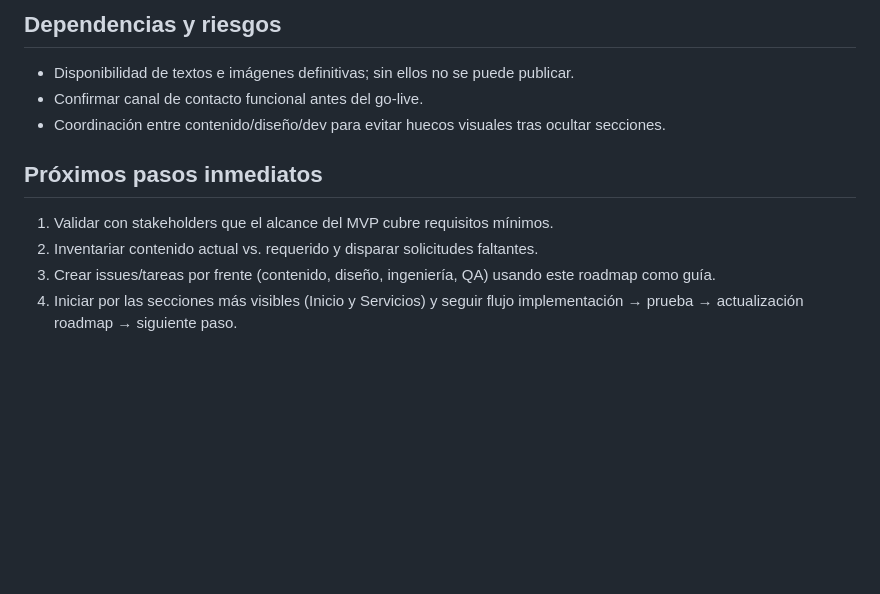
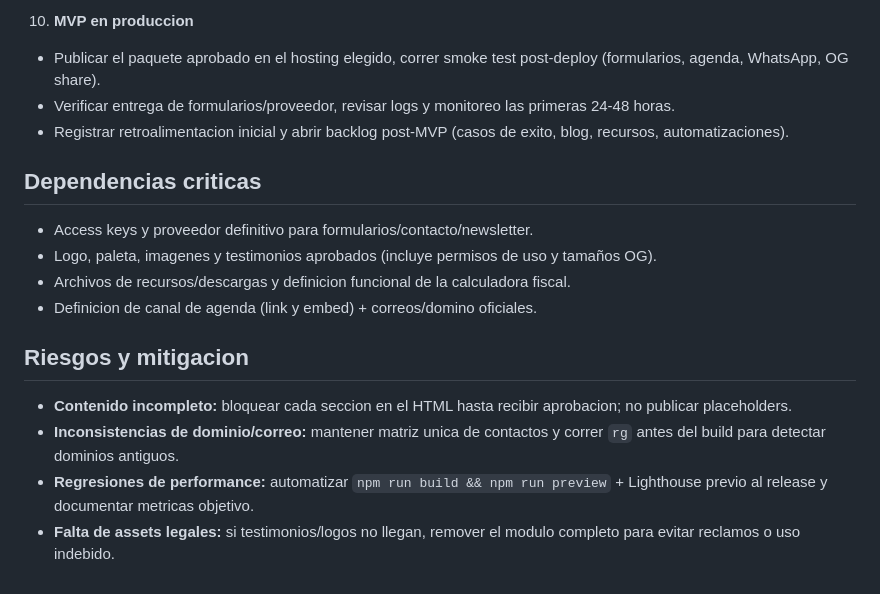
Before and after one commit to Santi-RL/ERL-Web-2026, a Markdown page: road-to-mvp.md, the part around one of its changes. GitHub-like rendering; blank space fills up the shorter version.

```diff
--- a/road-to-mvp.md
+++ b/road-to-mvp.md
@@ -66,11 +58,17 @@
 
-## Dependencias y riesgos
-- Disponibilidad de textos e imágenes definitivas; sin ellos no se puede publicar.
-- Confirmar canal de contacto funcional antes del go-live.
-- Coordinación entre contenido/diseño/dev para evitar huecos visuales tras ocultar secciones.
+10. **MVP en produccion**
+   - Publicar el paquete aprobado en el hosting elegido, correr smoke test post-deploy (formularios, agenda, WhatsApp, OG share).
+   - Verificar entrega de formularios/proveedor, revisar logs y monitoreo las primeras 24-48 horas.
+   - Registrar retroalimentacion inicial y abrir backlog post-MVP (casos de exito, blog, recursos, automatizaciones).
 
-## Próximos pasos inmediatos
-1. Validar con stakeholders que el alcance del MVP cubre requisitos mínimos.
-2. Inventariar contenido actual vs. requerido y disparar solicitudes faltantes.
-3. Crear issues/tareas por frente (contenido, diseño, ingeniería, QA) usando este roadmap como guía.
-4. Iniciar por las secciones más visibles (Inicio y Servicios) y seguir flujo implementación → prueba → actualización roadmap → siguiente paso.
+## Dependencias criticas
+- Access keys y proveedor definitivo para formularios/contacto/newsletter.
+- Logo, paleta, imagenes y testimonios aprobados (incluye permisos de uso y tamaños OG).
+- Archivos de recursos/descargas y definicion funcional de la calculadora fiscal.
+- Definicion de canal de agenda (link y embed) + correos/domino oficiales.
+
+## Riesgos y mitigacion
+- **Contenido incompleto:** bloquear cada seccion en el HTML hasta recibir aprobacion; no publicar placeholders.
+- **Inconsistencias de dominio/correo:** mantener matriz unica de contactos y correr `rg` antes del build para detectar dominios antiguos.
+- **Regresiones de performance:** automatizar `npm run build && npm run preview` + Lighthouse previo al release y documentar metricas objetivo.
+- **Falta de assets legales:** si testimonios/logos no llegan, remover el modulo completo para evitar reclamos o uso indebido.
```
Also changed, not shown: other parts of road-to-mvp.md (+43 -51 lines).
